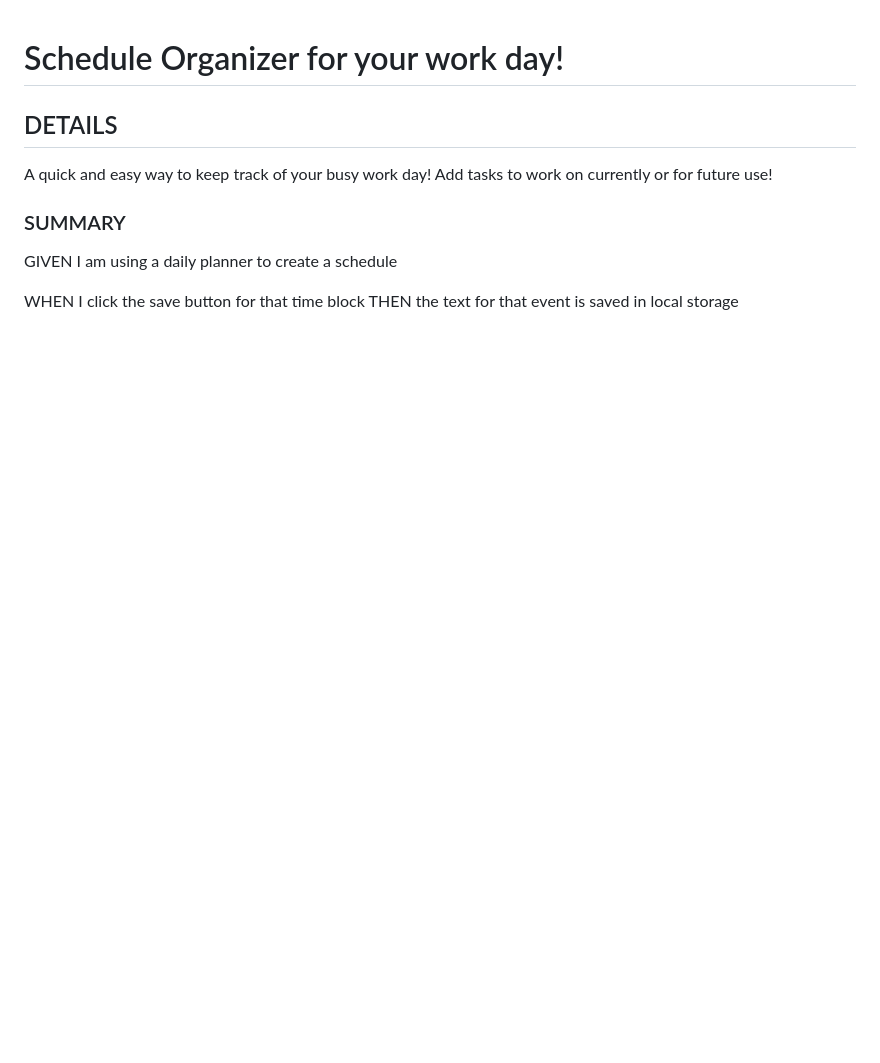
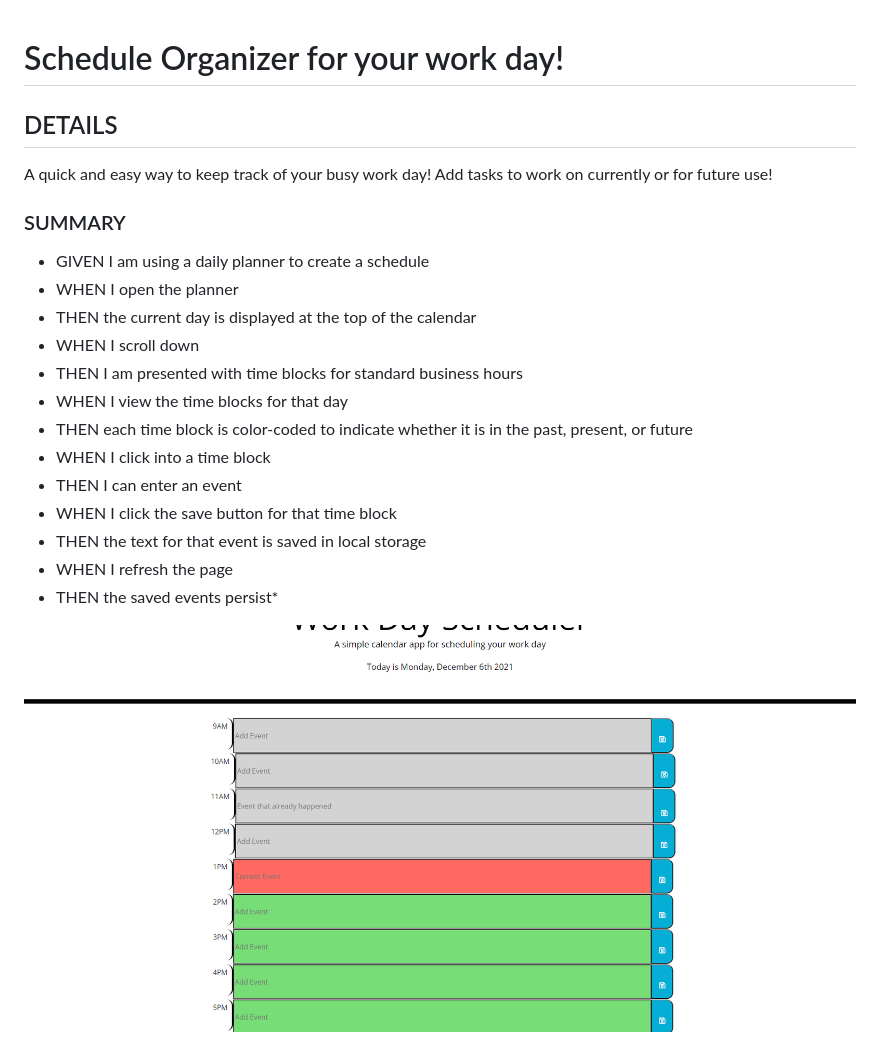
Before and after one commit to mlbarre/scheduleorganizer, a Markdown page: README.md, the part around the change. GitHub-like rendering; pictures changed too: assets/screen.png (added); blank space fills up the shorter version.

Commit message:
added extra to readme

```diff
--- a/README.md
+++ b/README.md
@@ -4,14 +4,18 @@
 A quick and easy way to keep track of your busy work day! Add tasks to work on currently or for future use!
 
 ### SUMMARY
-GIVEN I am using a daily planner to create a schedule
-<!-- WHEN I open the planner
-THEN the current day is displayed at the top of the calendar -->
-<!-- WHEN I scroll down
-THEN I am presented with time blocks for standard business hours -->
-<!-- WHEN I view the time blocks for that day
-THEN each time block is color-coded to indicate whether it is in the past, present, or future -->
-<!-- WHEN I click into a time block
-THEN I can enter an event -->
-WHEN I click the save button for that time block
-THEN the text for that event is saved in local storage
+* GIVEN I am using a daily planner to create a schedule
+* WHEN I open the planner
+* THEN the current day is displayed at the top of the calendar
+* WHEN I scroll down
+* THEN I am presented with time blocks for standard business hours
+* WHEN I view the time blocks for that day
+* THEN each time block is color-coded to indicate whether it is in the past, present, or future
+* WHEN I click into a time block
+* THEN I can enter an event
+* WHEN I click the save button for that time block
+* THEN the text for that event is saved in local storage
+* WHEN I refresh the page
+* THEN the saved events persist*
+
+![Image showing work day scheduler.](./assets/screen.png)
```
